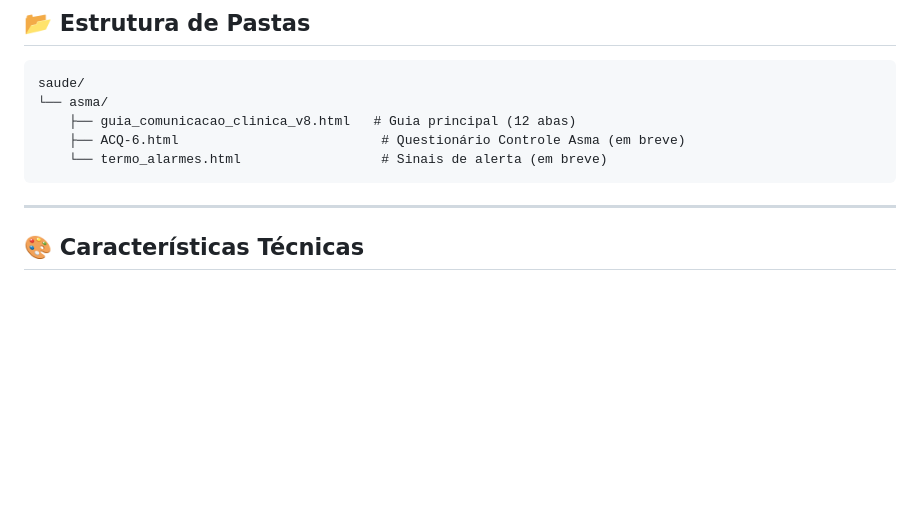
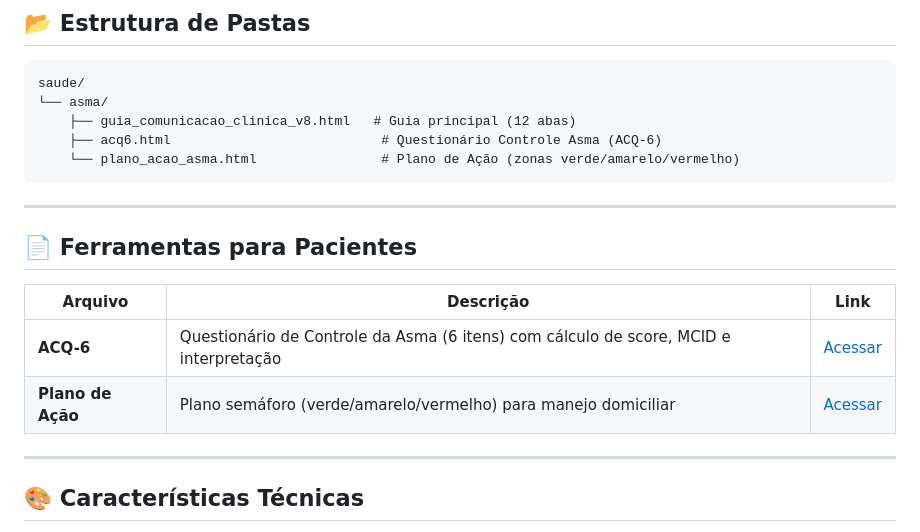
Before and after one commit to lucasmiachon-blip/saude, a Markdown page: README.md, the part around the change. Drawn GitHub-style; blank space fills up the shorter version.

Commit message:
Atualiza README com ACQ-6 e Plano de Ação

````diff
--- a/README.md
+++ b/README.md
@@ -37,9 +37,18 @@ Repositório de ferramentas digitais para profissionais de saúde, focadas em co
 saude/
 └── asma/
     ├── guia_comunicacao_clinica_v8.html   # Guia principal (12 abas)
-    ├── ACQ-6.html                          # Questionário Controle Asma (em breve)
-    └── termo_alarmes.html                  # Sinais de alerta (em breve)
+    ├── acq6.html                           # Questionário Controle Asma (ACQ-6)
+    └── plano_acao_asma.html                # Plano de Ação (zonas verde/amarelo/vermelho)
 ```
+
+---
+
+## 📄 Ferramentas para Pacientes
+
+| Arquivo | Descrição | Link |
+|---------|-----------|------|
+| **ACQ-6** | Questionário de Controle da Asma (6 itens) com cálculo de score, MCID e interpretação | [Acessar](https://lucasmiachon-blip.github.io/saude/asma/acq6.html) |
+| **Plano de Ação** | Plano semáforo (verde/amarelo/vermelho) para manejo domiciliar | [Acessar](https://lucasmiachon-blip.github.io/saude/asma/plano_acao_asma.html) |
 
 ---
 
````
